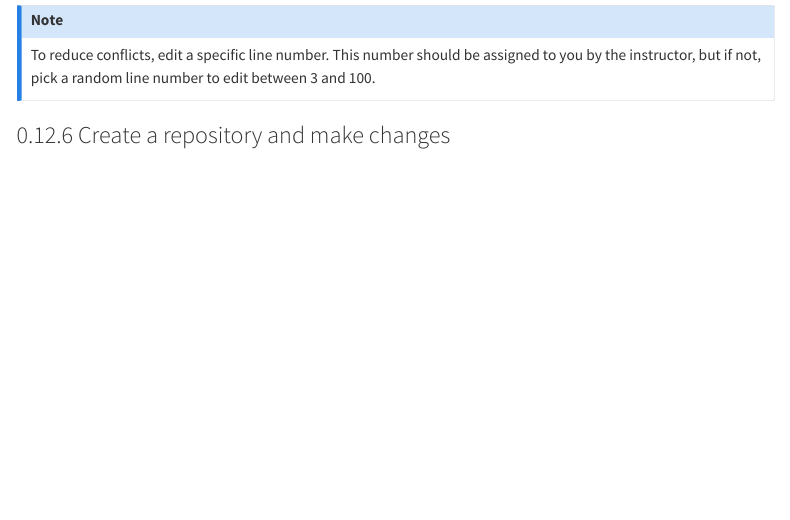
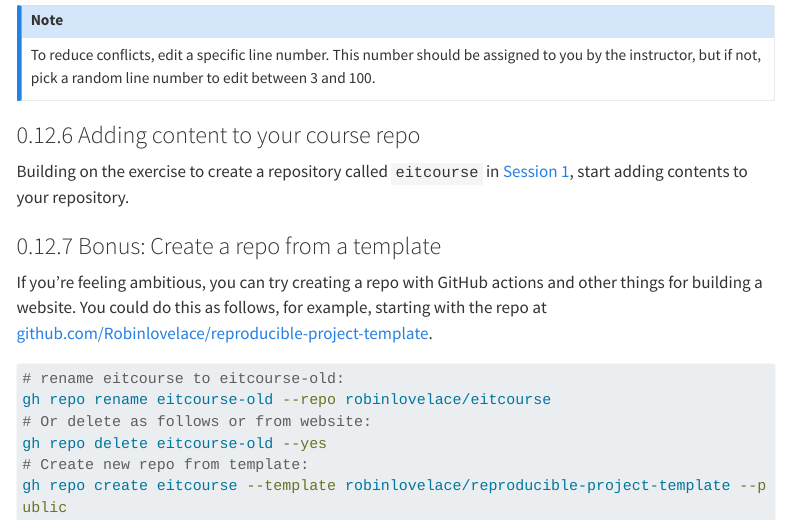
Before and after one commit to tdscience/course, a Quarto document (s2.qmd): the page in a window 1100 px wide, from 11370 px down. Rendered offline with R 4.5, knitr and Pandoc in place of Quarto, with nearby package versions; menus at the side of the page are left out; long lines of code are wrapped.

Commit message:
Complete exercises for s2

````diff
--- a/s2.qmd
+++ b/s2.qmd
@@ -360,4 +360,23 @@ gh issue develop 1 --checkout
 To reduce conflicts, edit a specific line number. This number should be assigned to you by the instructor, but if not, pick a random line number to edit between 3 and 100.
 :::
 
-### Create a repository and make changes
+### Adding content to your course repo
+
+<!-- http://localhost:4766/s1.html#exercise -->
+Building on the exercise to create a repository called `eitcourse` in [Session 1](s1.qmd#exercise), start adding contents to your repository.
+
+### Bonus: Create a repo from a template
+
+<!-- https://github.com/Robinlovelace/reproducible-project-template -->
+If you're feeling ambitious, you can try creating a repo with GitHub actions and other things for building a website.
+You could do this as follows, for example, starting with the repo at [github.com/Robinlovelace/reproducible-project-template](https://github.com/Robinlovelace/reproducible-project-template).
+
+
+```sh
+# rename eitcourse to eitcourse-old:
+gh repo rename eitcourse-old --repo robinlovelace/eitcourse
+# Or delete as follows or from website:
+gh repo delete eitcourse-old --yes
+# Create new repo from template:
+gh repo create eitcourse --template robinlovelace/reproducible-project-template --public
+```
````
Also changed, not shown: s2.qmd (2 more changed lines).
